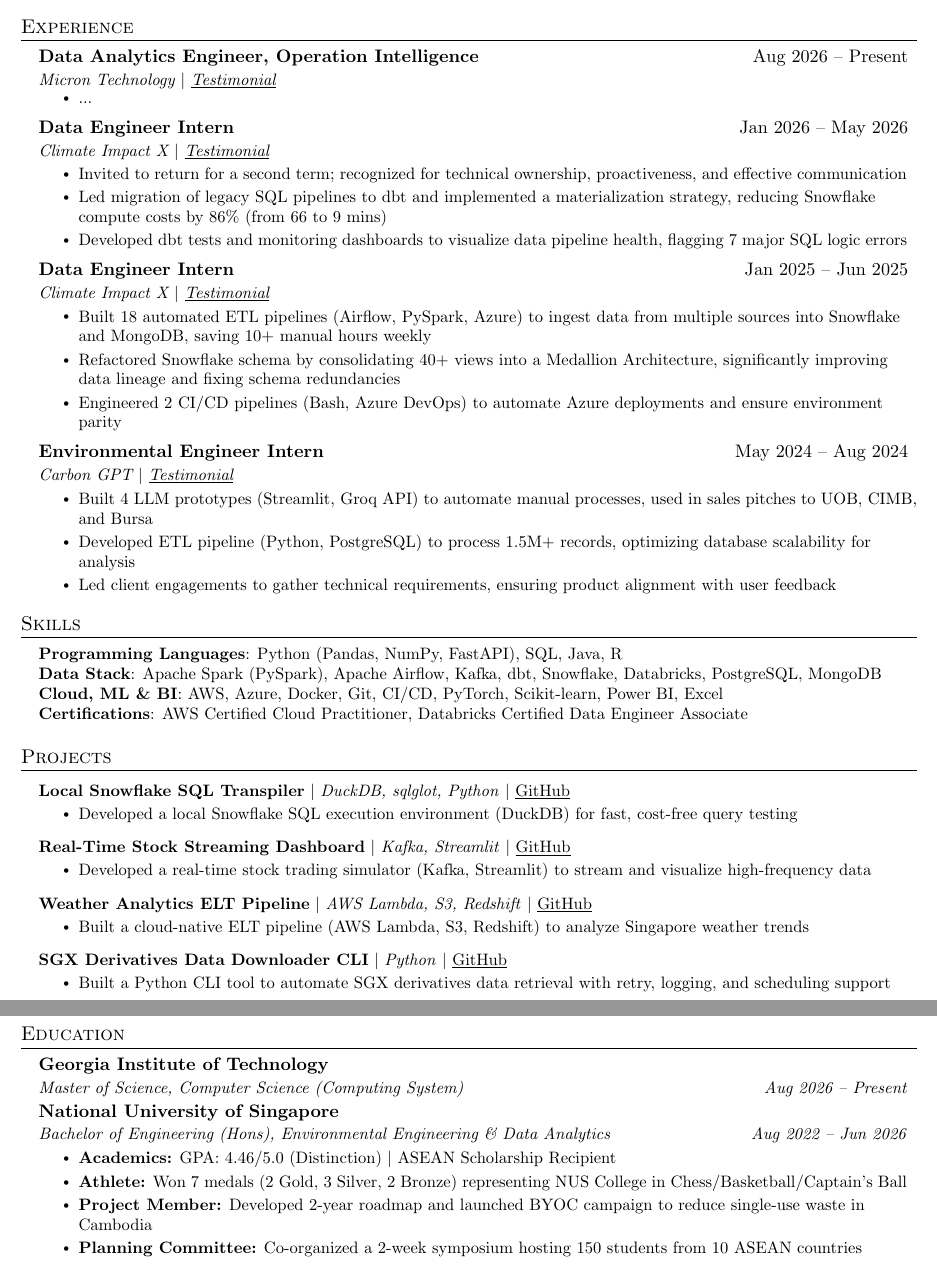
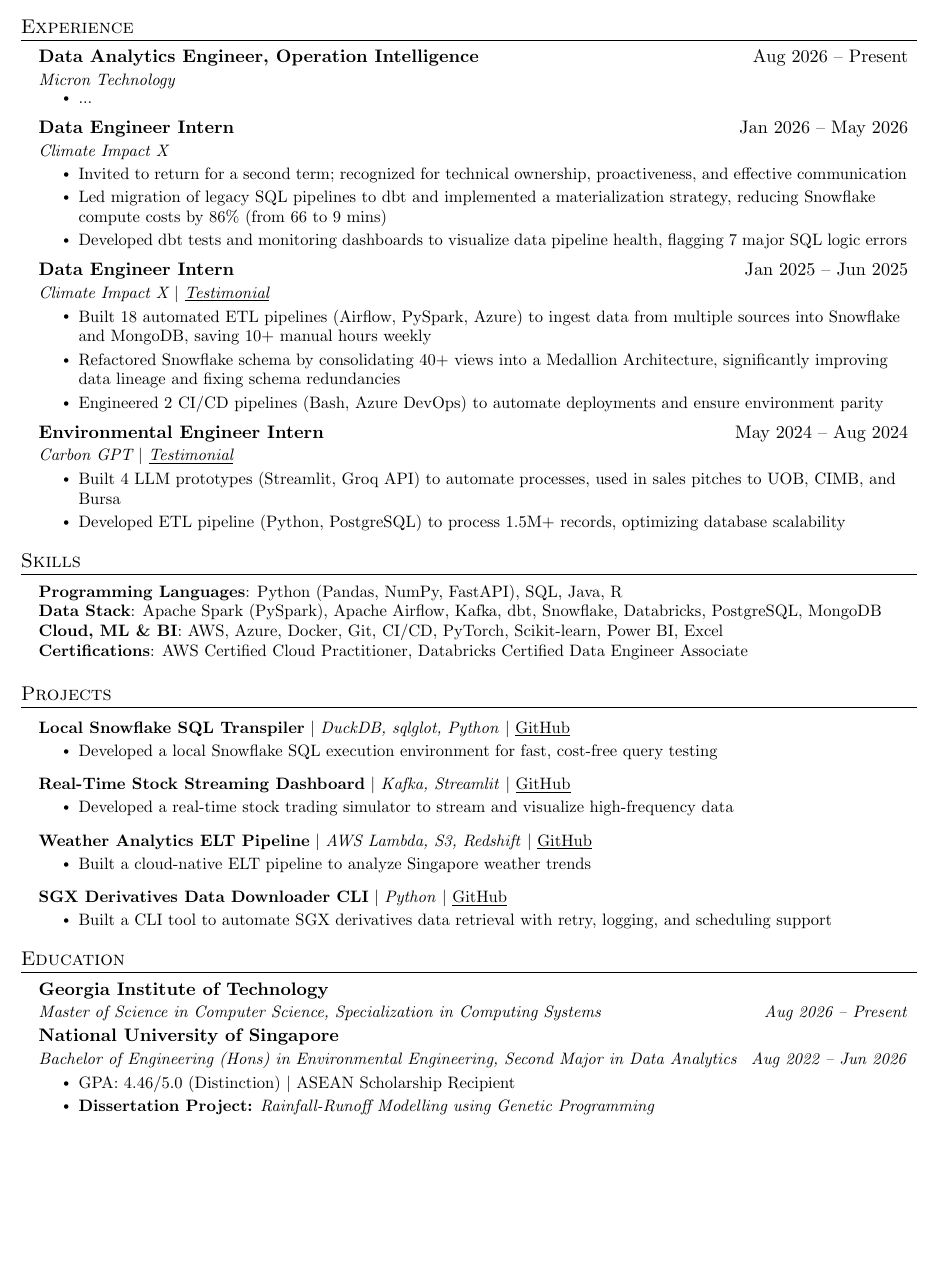
Before and after one commit to yihahn-pang/resume-files, a LaTeX CV (Resume.tex): two parts of pages 1 and 2 of 2 before the commit and part of the page after it, the two joined at a grey line, cut so that both start at the same text, the shorter picture padded with empty space. Compiled offline with pdfLaTeX.

Commit message:
Update Resume.tex

```diff
--- a/Resume.tex
+++ b/Resume.tex
@@ -96,14 +95,14 @@
 
     \resumeSubheading
       {Data Analytics Engineer, Operation Intelligence}{Aug 2026 -- Present}
-      {Micron Technology $|$ \href{https://link-to-your-testimonial.com}{\underline{Testimonial}}}{}
+      {Micron Technology}{}
       \resumeItemListStart
         \resumeItem{...}
       \resumeItemListEnd
 
     \resumeSubheading
       {Data Engineer Intern}{Jan 2026 -- May 2026}
-      {Climate Impact X $|$ \href{https://link-to-your-testimonial.com}{\underline{Testimonial}}}{}
+      {Climate Impact X}{}
       \resumeItemListStart
         \resumeItem{Invited to return for a second term; recognized for technical ownership, proactiveness, and effective communication}
         \resumeItem{Led migration of legacy SQL pipelines to dbt and implemented a materialization strategy, reducing Snowflake compute costs by 86\% (from 66 to 9 mins)}
@@ -112,20 +111,19 @@
 
     \resumeSubheading
       {Data Engineer Intern}{Jan 2025 -- Jun 2025}
-      {Climate Impact X $|$ \href{https://link-to-your-testimonial.com}{\underline{Testimonial}}}{}
+      {Climate Impact X $|$ \href{https://github.com/yihahn-pang/resume-files/blob/main/Testimonial_CIX.pdf}{\underline{Testimonial}}}{}
       \resumeItemListStart
         \resumeItem{Built 18 automated ETL pipelines (Airflow, PySpark, Azure) to ingest data from multiple sources into Snowflake and MongoDB, saving 10+ manual hours weekly}
         \resumeItem{Refactored Snowflake schema by consolidating 40+ views into a Medallion Architecture, significantly improving data lineage and fixing schema redundancies}
-        \resumeItem{Engineered 2 CI/CD pipelines (Bash, Azure DevOps) to automate Azure deployments and ensure environment parity}
+        \resumeItem{Engineered 2 CI/CD pipelines (Bash, Azure DevOps) to automate deployments and ensure environment parity}
       \resumeItemListEnd
 
     \resumeSubheading
       {Environmental Engineer Intern}{May 2024 -- Aug 2024}
-      {Carbon GPT $|$ \href{https://link-to-your-testimonial.com}{\underline{Testimonial}}}{}
+      {Carbon GPT $|$ \href{https://github.com/yihahn-pang/resume-files/blob/main/Testimonial_CGPT.pdf}{\underline{Testimonial}}}{}
       \resumeItemListStart
-        \resumeItem{Built 4 LLM prototypes (Streamlit, Groq API) to automate manual processes, used in sales pitches to UOB, CIMB, and Bursa}
-        \resumeItem{Developed ETL pipeline (Python, PostgreSQL) to process 1.5M+ records, optimizing database scalability for analysis}
-        \resumeItem{Led client engagements to gather technical requirements, ensuring product alignment with user feedback}
+        \resumeItem{Built 4 LLM prototypes (Streamlit, Groq API) to automate processes, used in sales pitches to UOB, CIMB, and Bursa}
+        \resumeItem{Developed ETL pipeline (Python, PostgreSQL) to process 1.5M+ records, optimizing database scalability}
       \resumeItemListEnd
 
   \resumeSubHeadingListEnd
@@ -148,27 +146,27 @@
     \resumeSubHeadingListStart
 
       \resumeProjectHeading
-          {\textbf{Local Snowflake SQL Transpiler} $|$ \emph{DuckDB, sqlglot, Python} $|$ \href{https://github.com/yihahn-pang/your-repo-link}{\underline{GitHub}}}{}
+          {\textbf{Local Snowflake SQL Transpiler} $|$ \emph{DuckDB, sqlglot, Python} $|$ \href{https://github.com/yihahn-pang/snowflake-project}{\underline{GitHub}}}{}
           \resumeItemListStart
-            \resumeItem{Developed a local Snowflake SQL execution environment (DuckDB) for fast, cost-free query testing}
+            \resumeItem{Developed a local Snowflake SQL execution environment for fast, cost-free query testing}
           \resumeItemListEnd
 
       \resumeProjectHeading
-          {\textbf{Real-Time Stock Streaming Dashboard} $|$ \emph{Kafka, Streamlit} $|$ \href{https://github.com/yihahn-pang/your-repo-link}{\underline{GitHub}}}{}
+          {\textbf{Real-Time Stock Streaming Dashboard} $|$ \emph{Kafka, Streamlit} $|$ \href{https://github.com/yihahn-pang/kafka-project}{\underline{GitHub}}}{}
           \resumeItemListStart
-            \resumeItem{Developed a real-time stock trading simulator (Kafka, Streamlit) to stream and visualize high-frequency data}
+            \resumeItem{Developed a real-time stock trading simulator to stream and visualize high-frequency data}
           \resumeItemListEnd
 
       \resumeProjectHeading
-          {\textbf{Weather Analytics ELT Pipeline} $|$ \emph{AWS Lambda, S3, Redshift} $|$ \href{https://github.com/yihahn-pang/your-repo-link}{\underline{GitHub}}}{}
+          {\textbf{Weather Analytics ELT Pipeline} $|$ \emph{AWS Lambda, S3, Redshift} $|$ \href{https://github.com/yihahn-pang/data-project}{\underline{GitHub}}}{}
           \resumeItemListStart
-            \resumeItem{Built a cloud-native ELT pipeline (AWS Lambda, S3, Redshift) to analyze Singapore weather trends}
+            \resumeItem{Built a cloud-native ELT pipeline to analyze Singapore weather trends}
           \resumeItemListEnd
 
       \resumeProjectHeading
-          {\textbf{SGX Derivatives Data Downloader CLI} $|$ \emph{Python} $|$ \href{https://github.com/yihahn-pang/your-repo-link}{\underline{GitHub}}}{}
+          {\textbf{SGX Derivatives Data Downloader CLI} $|$ \emph{Python} $|$ \href{https://github.com/yihahn-pang/sgx-project}{\underline{GitHub}}}{}
           \resumeItemListStart
-            \resumeItem{Built a Python CLI tool to automate SGX derivatives data retrieval with retry, logging, and scheduling support}
+            \resumeItem{Built a CLI tool to automate SGX derivatives data retrieval with retry, logging, and scheduling support}
           \resumeItemListEnd
 
     \resumeSubHeadingListEnd
@@ -179,15 +177,13 @@
   \resumeSubHeadingListStart
 
     \resumeSubheading
-      {Georgia Institute of Technology}{}{Master of Science, Computer Science (Computing System)}{Aug 2026 -- Present}
+      {Georgia Institute of Technology}{}{Master of Science in Computer Science, Specialization in Computing Systems}{Aug 2026 -- Present}
 
     \resumeSubheading
-      {National University of Singapore}{}{Bachelor of Engineering (Hons), Environmental Engineering \& Data Analytics}{Aug 2022 -- Jun 2026}
+      {National University of Singapore}{}{Bachelor of Engineering (Hons) in Environmental Engineering, Second Major in Data Analytics}{Aug 2022 -- Jun 2026}
       \resumeItemListStart
-        \resumeItem{\textbf{Academics:} GPA: 4.46/5.0 (Distinction) $|$ ASEAN Scholarship Recipient}
-        \resumeItem{\textbf{Athlete:} Won 7 medals (2 Gold, 3 Silver, 2 Bronze) representing NUS College in Chess/Basketball/Captain’s Ball}
-        \resumeItem{\textbf{Project Member:} Developed 2-year roadmap and launched BYOC campaign to reduce single-use waste in Cambodia}
-        \resumeItem{\textbf{Planning Committee:} Co-organized a 2-week symposium hosting 150 students from 10 ASEAN countries}
+        \resumeItem{GPA: 4.46/5.0 (Distinction) $|$ ASEAN Scholarship Recipient}
+        \resumeItem{\textbf{Dissertation Project:} \emph{Rainfall-Runoff Modelling using Genetic Programming}}
       \resumeItemListEnd
 
   \resumeSubHeadingListEnd
```
Also changed, not shown: Resume.tex (1 more changed lines).
